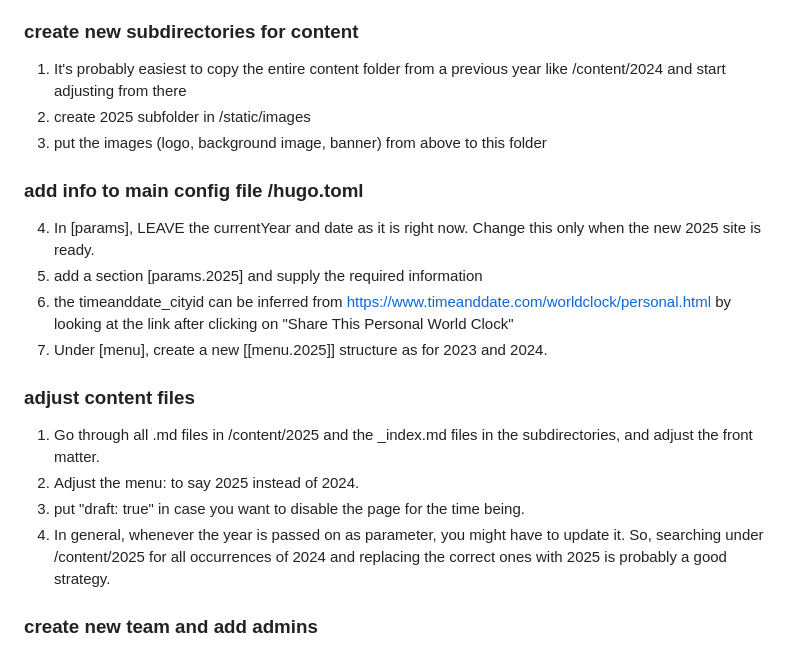
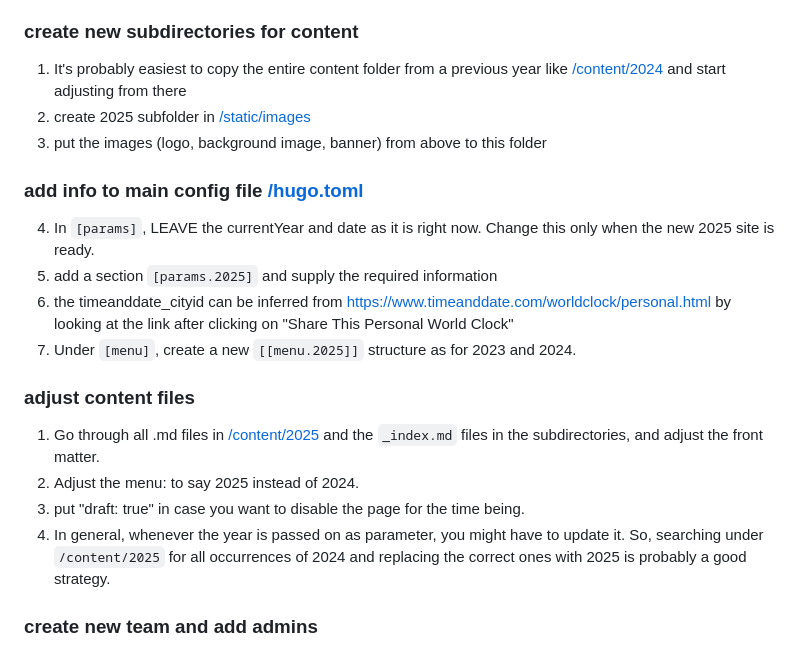
Before and after one commit to QCrypt/qcrypt-website, a Markdown page: README.md, the part around the change. GitHub-like rendering.

Commit message:
more doc

```diff
--- a/README.md
+++ b/README.md
@@ -54,21 +54,21 @@ Is described at [themes/devfest-theme-hugo/README.md ](https://github.com/QCrypt
 4. pick a related themecolor, like `#0099cc` or `#ac191c`.
 
 ### create new subdirectories for content
-1. It's probably easiest to copy the entire content folder from a previous year like /content/2024 and start adjusting from there
-2. create 2025 subfolder in /static/images
+1. It's probably easiest to copy the entire content folder from a previous year like [/content/2024](/content/2024) and start adjusting from there
+2. create 2025 subfolder in [/static/images](/static/images)
 3. put the images (logo, background image, banner) from above to this folder
 
-### add info to main config file /hugo.toml
-4. In [params], LEAVE the currentYear and date as it is right now. Change this only when the new 2025 site is ready.
-5. add a section [params.2025] and supply the required information
+### add info to main config file [/hugo.toml](/hugo.toml)
+4. In `[params]`, LEAVE the currentYear and date as it is right now. Change this only when the new 2025 site is ready.
+5. add a section `[params.2025]` and supply the required information
 6. the timeanddate_cityid can be inferred from https://www.timeanddate.com/worldclock/personal.html by looking at the link after clicking on "Share This Personal World Clock"
-7. Under [menu], create a new [[menu.2025]] structure as for 2023 and 2024.
+7. Under `[menu]`, create a new `[[menu.2025]]` structure as for 2023 and 2024.
 
 ### adjust content files
-1. Go through all .md files in /content/2025 and the _index.md files in the subdirectories, and adjust the front matter.
+1. Go through all .md files in [/content/2025](/content/2025) and the `_index.md` files in the subdirectories, and adjust the front matter.
 2. Adjust the menu: to say 2025 instead of 2024.
 3. put "draft: true" in case you want to disable the page for the time being.
-4. In general, whenever the year is passed on as parameter, you might have to update it. So, searching under /content/2025 for all occurrences of 2024 and replacing the correct ones with 2025 is probably a good strategy.
+4. In general, whenever the year is passed on as parameter, you might have to update it. So, searching under `/content/2025` for all occurrences of 2024 and replacing the correct ones with 2025 is probably a good strategy.
 
 
 ### create new team and add admins
```
